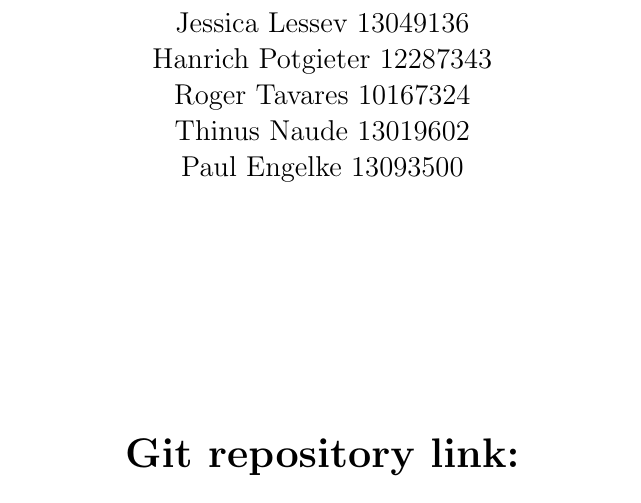
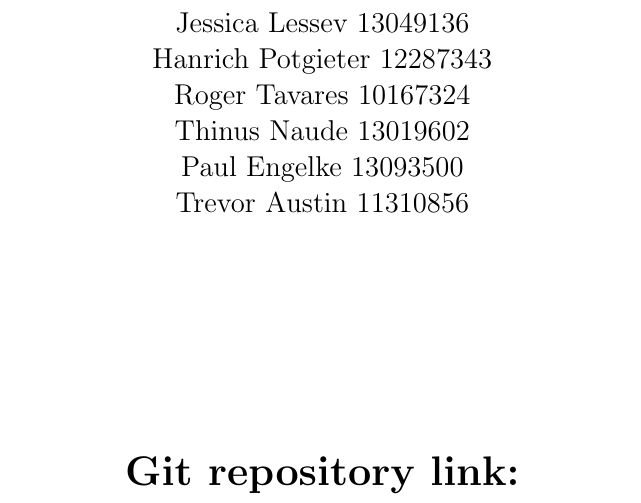
Before and after one commit to DianMarx/notificationTesting, a LaTeX document (Testing.tex, which reads titlepage.tex): part of page 1 of 7, cut so that both start at the same text. Compiled offline with pdfLaTeX.

Commit message:
Added Trevors details

```diff
--- a/titlepage.tex
+++ b/titlepage.tex
@@ -12,8 +12,9 @@
 				Jessica Lessev 13049136\newline
 				Hanrich Potgieter 12287343\newline
 				Roger Tavares 10167324\newline
-				Thinus Naude 13019602 \newline
+				Thinus Naude 13019602\newline
 				Paul Engelke 13093500\newline
+				Trevor Austin 11310856\newline
 			\end{flushright}
 		%\end{minipage}
 		\vfill
```
